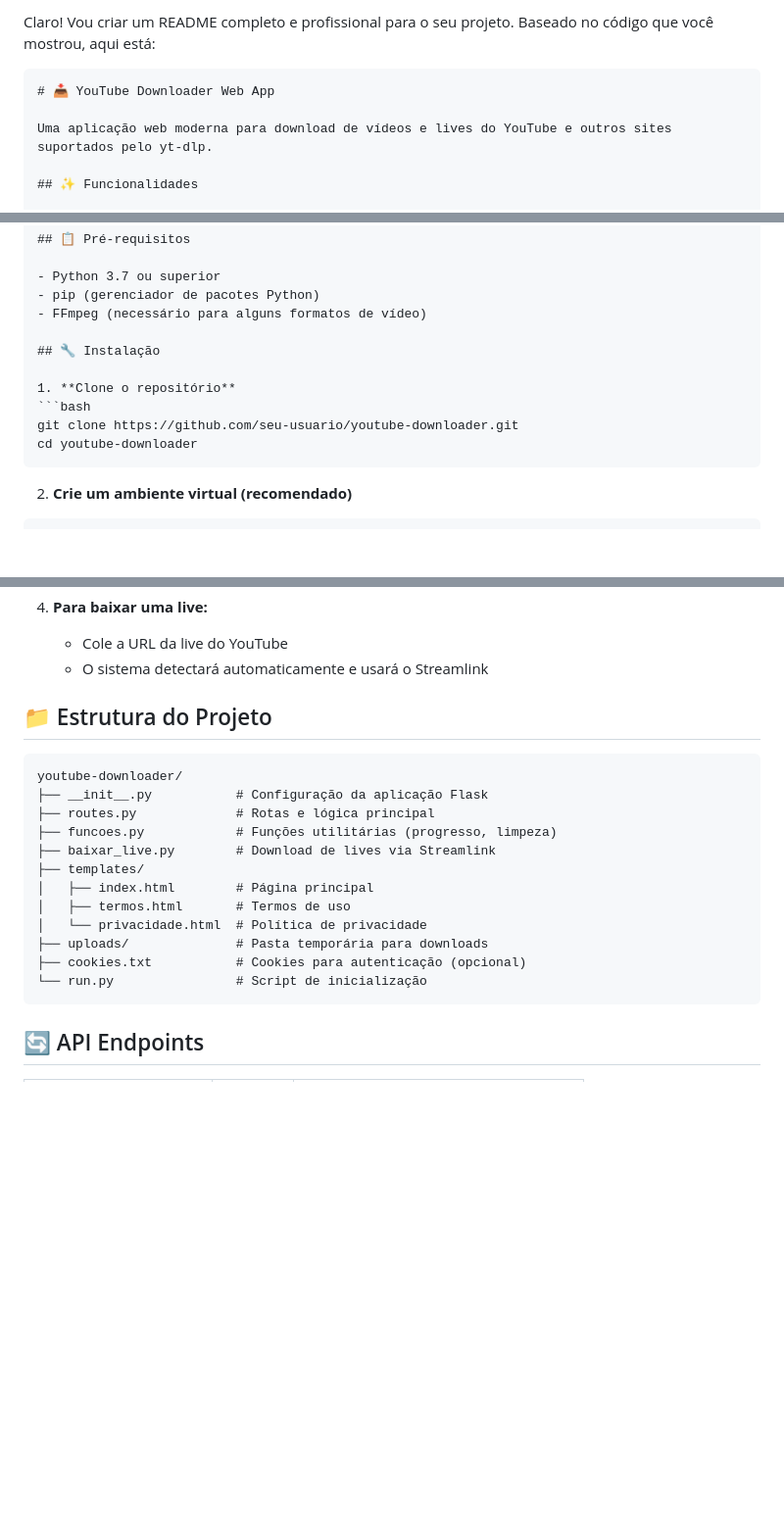
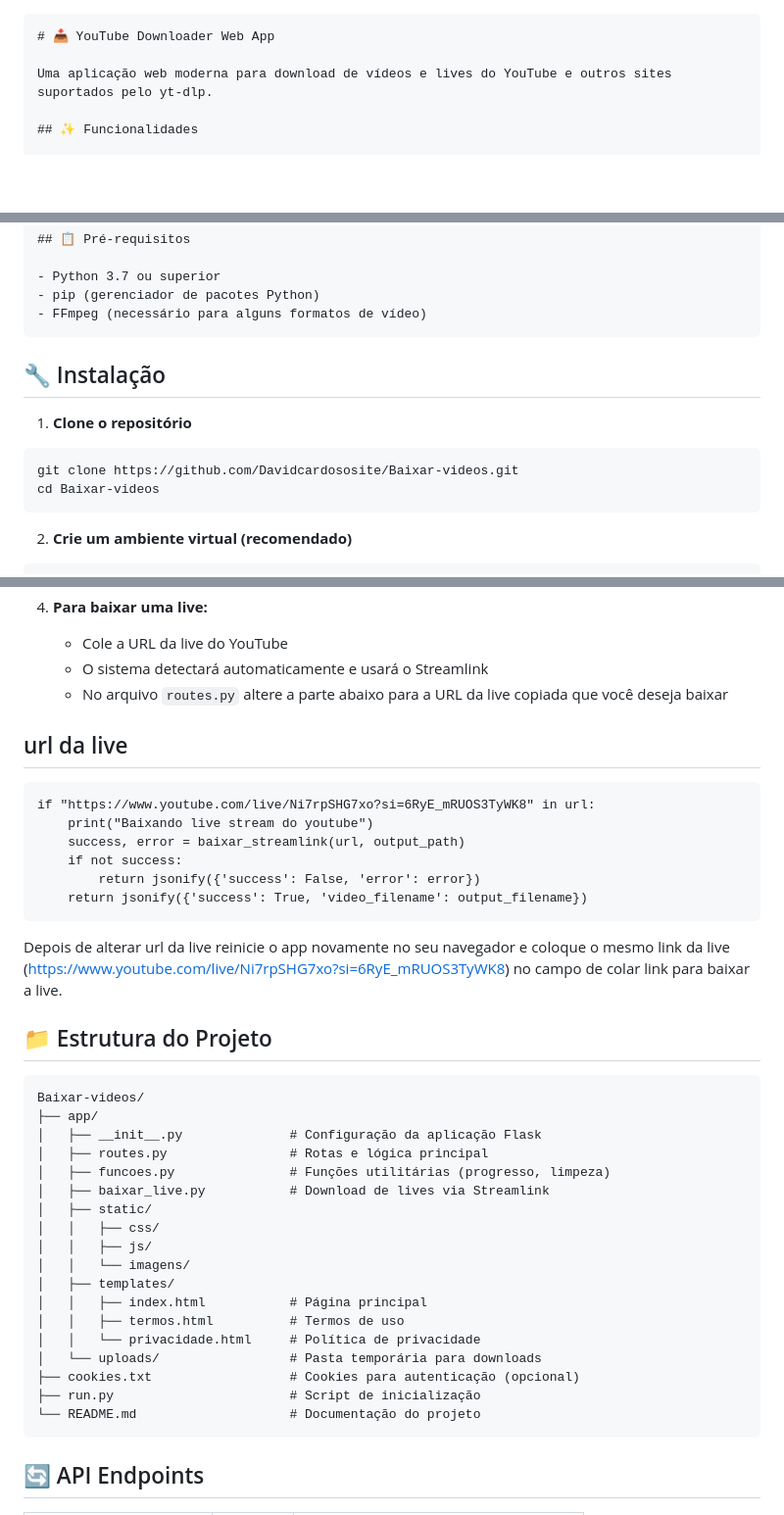
Before and after one commit to Davidcardososite/Baixar-videos, a Markdown page: README.md, 3 parts joined by grey strips. Shown at 98% size. Drawn GitHub-style; blank space fills up the shorter version.

````diff
--- a/README.md
+++ b/README.md
@@ -1,5 +1,3 @@
-Claro! Vou criar um README completo e profissional para o seu projeto. Baseado no código que você mostrou, aqui está:
-
 ```markdown
 # 📥 YouTube Downloader Web App
 
@@ -30,13 +28,13 @@ Uma aplicação web moderna para download de vídeos e lives do YouTube e outros
 - Python 3.7 ou superior
 - pip (gerenciador de pacotes Python)
 - FFmpeg (necessário para alguns formatos de vídeo)
-
+```
 ## 🔧 Instalação
 
 1. **Clone o repositório**
 ```bash
-git clone https://github.com/seu-usuario/youtube-downloader.git
-cd youtube-downloader
+git clone https://github.com/Davidcardososite/Baixar-videos.git
+cd Baixar-videos
 ```
 
 2. **Crie um ambiente virtual (recomendado)**
@@ -82,22 +80,37 @@ http://localhost:5000
 4. **Para baixar uma live:**
    - Cole a URL da live do YouTube
    - O sistema detectará automaticamente e usará o Streamlink
+   - No arquivo `routes.py` altere a parte abaixo para a URL da live copiada que você deseja baixar
+## url da live
+    if "https://www.youtube.com/live/Ni7rpSHG7xo?si=6RyE_mRUOS3TyWK8" in url:
+        print("Baixando live stream do youtube")
+        success, error = baixar_streamlink(url, output_path)
+        if not success:
+            return jsonify({'success': False, 'error': error})
+        return jsonify({'success': True, 'video_filename': output_filename})
+   Depois de alterar url da live reinicie o app novamente no seu navegador e coloque o mesmo link da live (https://www.youtube.com/live/Ni7rpSHG7xo?si=6RyE_mRUOS3TyWK8) no campo de colar link para baixar a live.
 
 ## 📁 Estrutura do Projeto
 
 ```
-youtube-downloader/
-├── __init__.py           # Configuração da aplicação Flask
-├── routes.py             # Rotas e lógica principal
-├── funcoes.py            # Funções utilitárias (progresso, limpeza)
-├── baixar_live.py        # Download de lives via Streamlink
-├── templates/
-│   ├── index.html        # Página principal
-│   ├── termos.html       # Termos de uso
-│   └── privacidade.html  # Política de privacidade
-├── uploads/              # Pasta temporária para downloads
-├── cookies.txt           # Cookies para autenticação (opcional)
-└── run.py                # Script de inicialização
+Baixar-videos/
+├── app/
+│   ├── __init__.py              # Configuração da aplicação Flask
+│   ├── routes.py                # Rotas e lógica principal
+│   ├── funcoes.py               # Funções utilitárias (progresso, limpeza)
+│   ├── baixar_live.py           # Download de lives via Streamlink
+│   ├── static/
+│   │   ├── css/
+│   │   ├── js/
+│   │   └── imagens/
+│   ├── templates/
+│   │   ├── index.html           # Página principal
+│   │   ├── termos.html          # Termos de uso
+│   │   └── privacidade.html     # Política de privacidade
+│   └── uploads/                 # Pasta temporária para downloads
+├── cookies.txt                  # Cookies para autenticação (opcional)
+├── run.py                       # Script de inicialização
+└── README.md                    # Documentação do projeto
 ```
 
 ## 🔄 API Endpoints
````
Also changed, not shown: other parts of README.md (+0 -49 lines).
